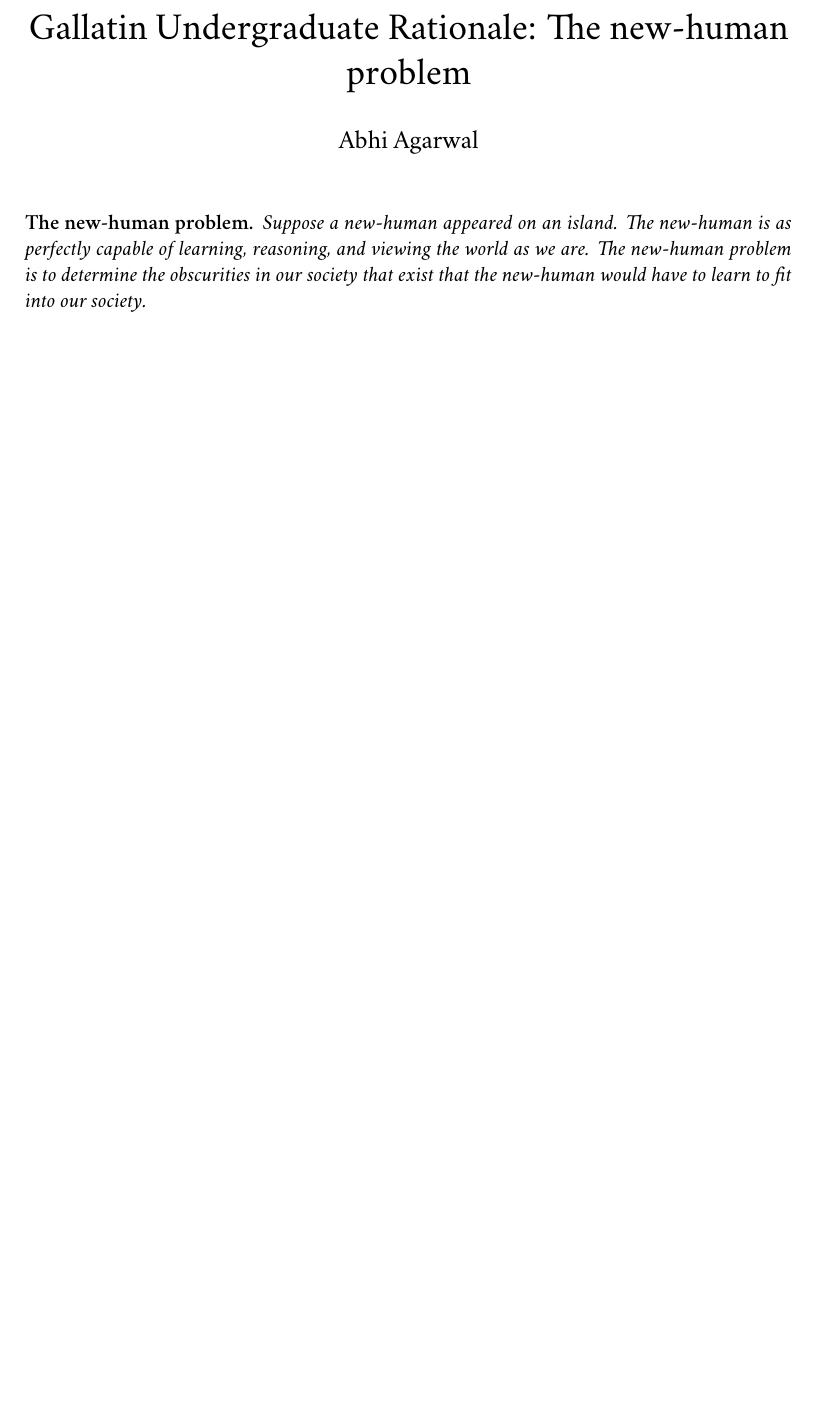
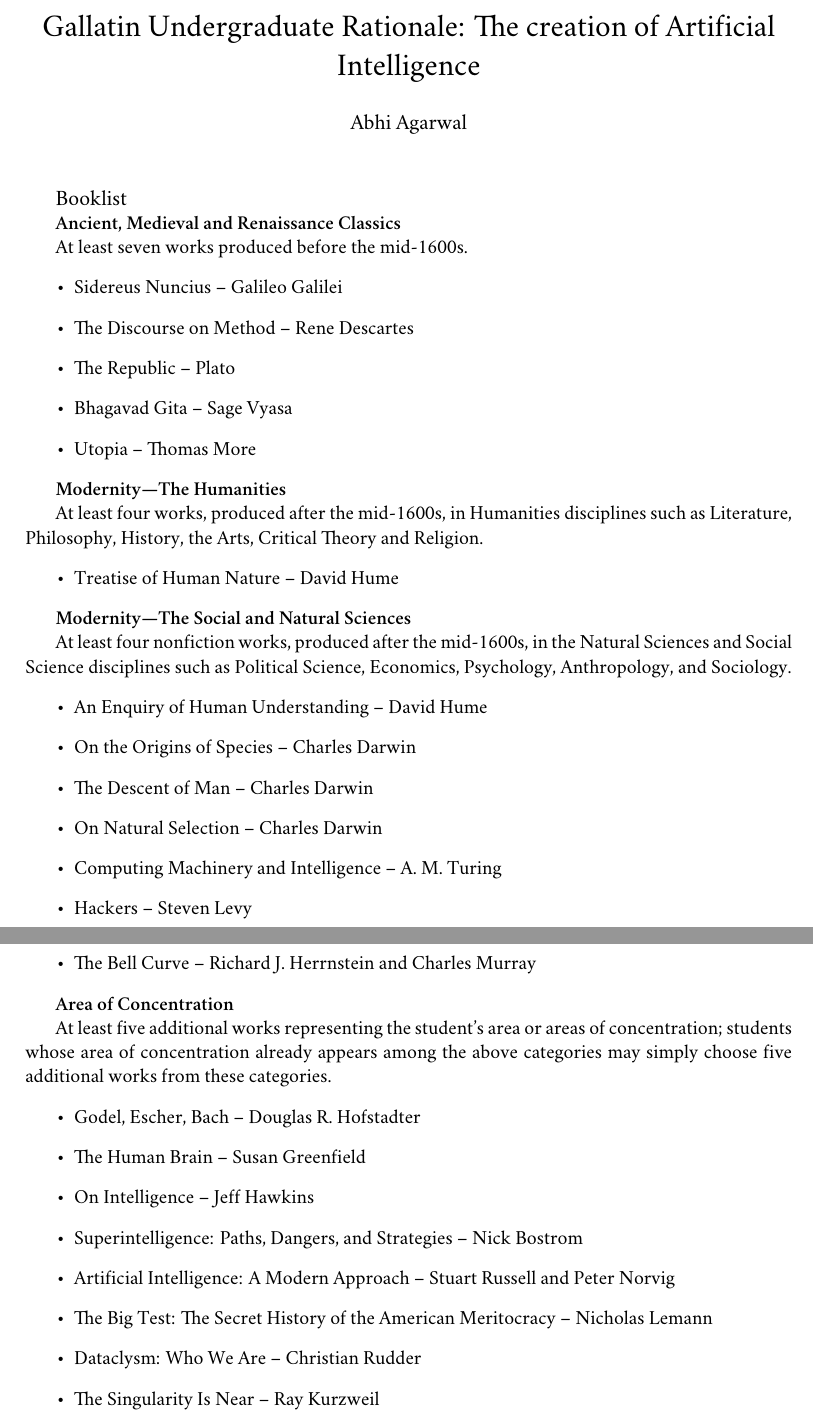
Before and after one commit to AbhiAgarwal/gallatin, a LaTeX document (Rationale/Agarwal.tex): part of the page before the commit and two parts of pages 1 and 2 of 2 after it, the two joined at a grey line, cut so that both start at the same text, the shorter picture padded with empty space. Compiled offline with XeLaTeX; a missing font is replaced by an installed copy or a similar font.

Commit message:
Initial booklist

```diff
--- a/Rationale/Agarwal.tex
+++ b/Rationale/Agarwal.tex
@@ -1,6 +1,6 @@
 %!TEX TS-program = xelatex
 %!TEX encoding = UTF-8 Unicode
-\documentclass[12pt]{article}
+\documentclass[11pt]{article}
 \usepackage{geometry}
 \geometry{letterpaper}
 \usepackage{graphicx}
@@ -13,9 +13,10 @@
 \setmonofont[Scale=MatchLowercase]{Andale Mono}
 \newfontfamily{\J}[Scale=0.85]{Osaka}
 
-\newtheorem*{nhp-definition}{The new-human problem}
+% \newtheorem*{nhp-definition}{The new-human problem}
 
-\title{Gallatin Undergraduate Rationale: The new-human problem}
+%\title{Gallatin Undergraduate Rationale: The new-human problem}
+\title{Gallatin Undergraduate Rationale: The creation of Artificial Intelligence}
 \author{Abhi Agarwal}
 \date{}
 
@@ -23,9 +24,9 @@
 \maketitle
 
 % Abstract
-\begin{nhp-definition}
-Suppose a new-human appeared on an island. The new-human is as perfectly capable of learning, reasoning, and viewing the world as we are. The new-human problem is to determine the obscurities in our society that exist that the new-human would have to learn to fit into our society.
-\end{nhp-definition}
+%\begin{nhp-definition}
+%Suppose a new-human appeared on an island. The new-human is as perfectly capable of learning, %reasoning, and viewing the world as we are. The new-human problem is to determine the obscurities in our society that exist that the new-human would have to learn to fit into our society.
+%\end{nhp-definition}
 
 % 1. Portrayal & development of AI in books, media, and research
 
@@ -43,4 +44,46 @@
 
 % Impacts of the creation of AI
 
+{\large Booklist\par}
+
+\par \textbf{Ancient, Medieval and Renaissance Classics}
+\par At least seven works produced before the mid-1600s.
+\begin{itemize}
+	\item Sidereus Nuncius ­-- Galileo Galilei
+	\item The Discourse on Method -- Rene Descartes
+	\item The Republic -- Plato
+	\item Bhagavad Gita -- Sage Vyasa
+	\item Utopia -- Thomas More
+\end{itemize}
+
+\par \textbf{Modernity—The Humanities}
+\par At least four works, produced after the mid-1600s, in Humanities disciplines such as Literature, Philosophy, History, the Arts, Critical Theory and Religion.
+\begin{itemize}
+	\item Treatise of Human Nature -- David Hume
+\end{itemize}
+
+\par \textbf{Modernity—The Social and Natural Sciences}
+\par At least four nonfiction works, produced after the mid-1600s, in the Natural Sciences and Social Science disciplines such as Political Science, Economics, Psychology, Anthropology, and Sociology.
+\begin{itemize}
+	\item An Enquiry of Human Understanding -- David Hume
+	\item On the Origins of Species -- Charles Darwin
+	\item The Descent of Man -- Charles Darwin
+	\item On Natural Selection -- Charles Darwin
+	\item Computing Machinery and Intelligence -- A. M. Turing
+	\item Hackers -- Steven Levy
+	\item The Bell Curve -- Richard J. Herrnstein and Charles Murray
+\end{itemize}
+
+\par \textbf{Area of Concentration}
+\par At least five additional works representing the student's area or areas of concentration; students whose area of concentration already appears among the above categories may simply choose five additional works from these categories.
+\begin{itemize}
+	\item Godel, Escher, Bach -- Douglas R. Hofstadter
+	\item The Human Brain -- Susan Greenfield
+	\item On Intelligence -- Jeff Hawkins
+	\item Superintelligence: Paths, Dangers, and Strategies -- Nick Bostrom
+	\item Artificial Intelligence: A Modern Approach -- Stuart Russell and Peter Norvig
+	\item The Big Test: The Secret History of the American Meritocracy -- Nicholas Lemann
+	\item Dataclysm: Who We Are -- Christian Rudder
+	\item The Singularity Is Near -- Ray Kurzweil
+\end{itemize}
 \end{document}
```
Also changed, not shown: Rationale/thoughts.md (+19 -0 lines), Booklist/README.md, Rationale/Agarwal.pdf, 2 other files.
